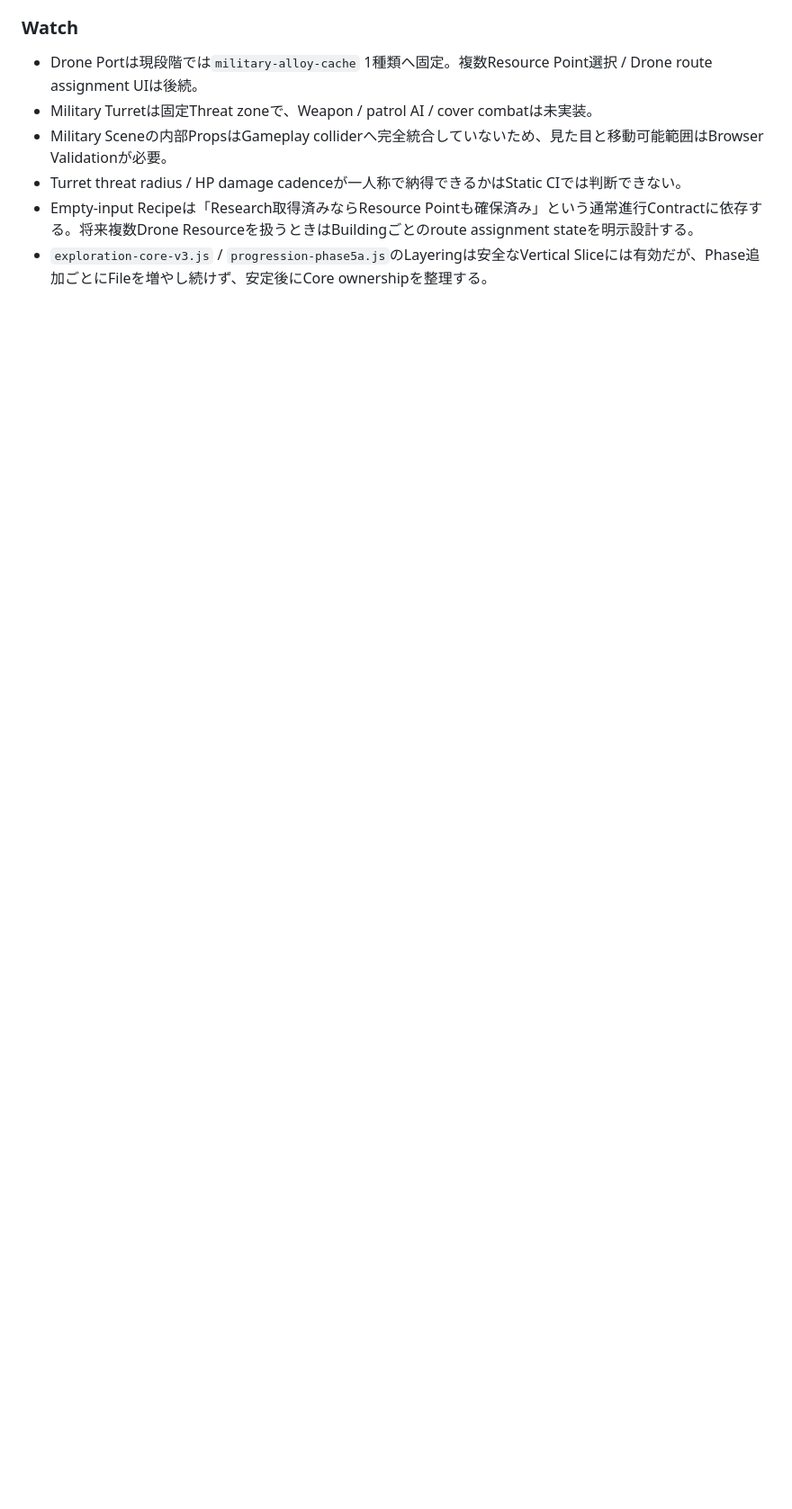
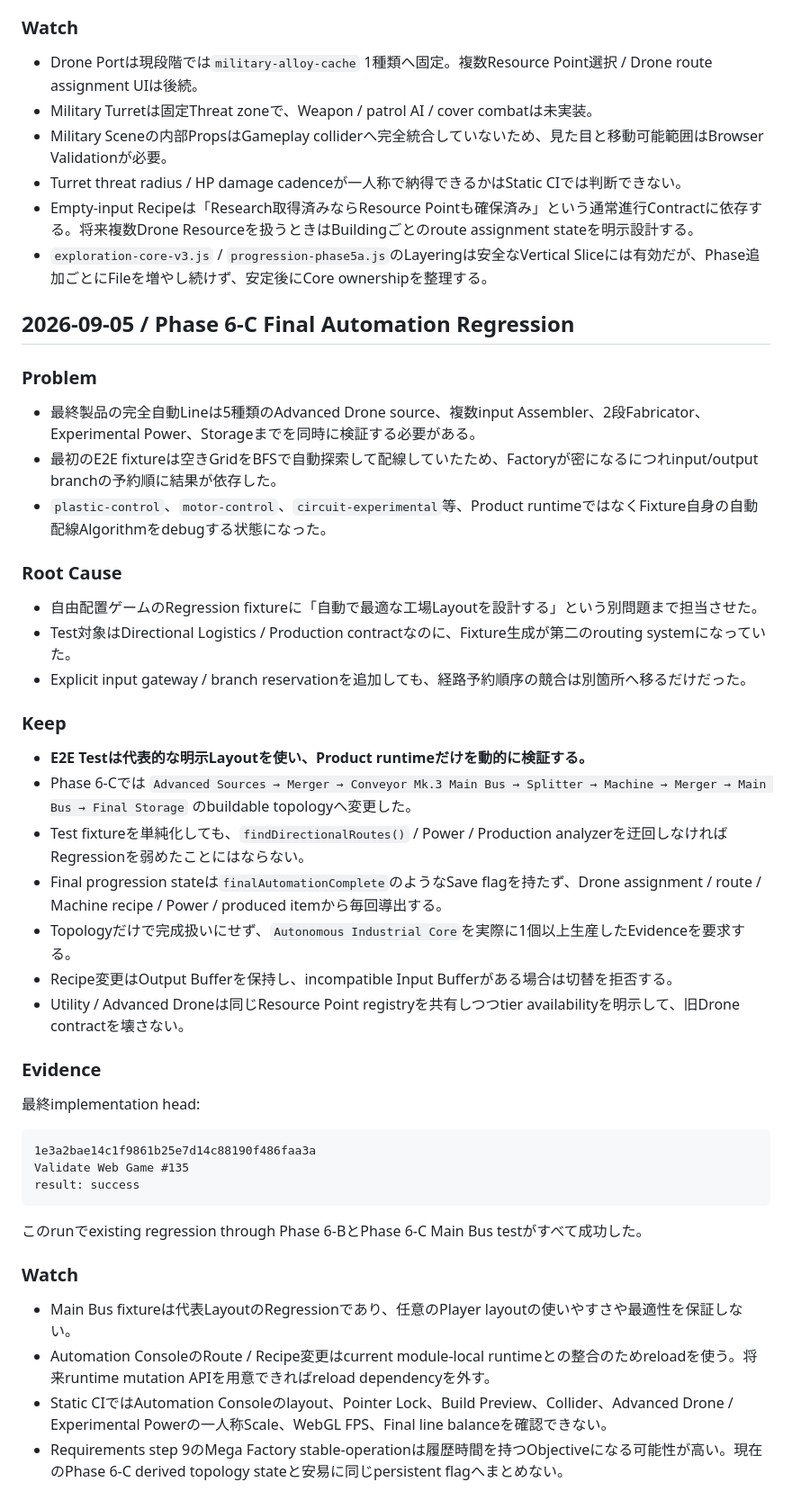
Before and after one commit to EliteMay/game, a Markdown page: PROJECT_LEARNINGS.md, the part around the change. Shown at 90% size. Rendered like a GitHub page; blank space fills up the shorter version.

Commit message:
docs: capture Phase 6-C regression learnings

````diff
--- a/PROJECT_LEARNINGS.md
+++ b/PROJECT_LEARNINGS.md
@@ -492,3 +492,46 @@ Regressionで確認:
 - Turret threat radius / HP damage cadenceが一人称で納得できるかはStatic CIでは判断できない。
 - Empty-input Recipeは「Research取得済みならResource Pointも確保済み」という通常進行Contractに依存する。将来複数Drone Resourceを扱うときはBuildingごとのroute assignment stateを明示設計する。
 - `exploration-core-v3.js` / `progression-phase5a.js`のLayeringは安全なVertical Sliceには有効だが、Phase追加ごとにFileを増やし続けず、安定後にCore ownershipを整理する。
+
+## 2026-09-05 / Phase 6-C Final Automation Regression
+
+### Problem
+
+- 最終製品の完全自動Lineは5種類のAdvanced Drone source、複数input Assembler、2段Fabricator、Experimental Power、Storageまでを同時に検証する必要がある。
+- 最初のE2E fixtureは空きGridをBFSで自動探索して配線していたため、Factoryが密になるにつれinput/output branchの予約順に結果が依存した。
+- `plastic-control`、`motor-control`、`circuit-experimental`等、Product runtimeではなくFixture自身の自動配線Algorithmをdebugする状態になった。
+
+### Root Cause
+
+- 自由配置ゲームのRegression fixtureに「自動で最適な工場Layoutを設計する」という別問題まで担当させた。
+- Test対象はDirectional Logistics / Production contractなのに、Fixture生成が第二のrouting systemになっていた。
+- Explicit input gateway / branch reservationを追加しても、経路予約順序の競合は別箇所へ移るだけだった。
+
+### Keep
+
+- **E2E Testは代表的な明示Layoutを使い、Product runtimeだけを動的に検証する。**
+- Phase 6-Cでは `Advanced Sources → Merger → Conveyor Mk.3 Main Bus → Splitter → Machine → Merger → Main Bus → Final Storage` のbuildable topologyへ変更した。
+- Test fixtureを単純化しても、`findDirectionalRoutes()` / Power / Production analyzerを迂回しなければRegressionを弱めたことにはならない。
+- Final progression stateは`finalAutomationComplete`のようなSave flagを持たず、Drone assignment / route / Machine recipe / Power / produced itemから毎回導出する。
+- Topologyだけで完成扱いにせず、`Autonomous Industrial Core`を実際に1個以上生産したEvidenceを要求する。
+- Recipe変更はOutput Bufferを保持し、incompatible Input Bufferがある場合は切替を拒否する。
+- Utility / Advanced Droneは同じResource Point registryを共有しつつtier availabilityを明示して、旧Drone contractを壊さない。
+
+### Evidence
+
+最終implementation head:
+
+```text
+1e3a2bae14c1f9861b25e7d14c88190f486faa3a
+Validate Web Game #135
+result: success
+```
+
+このrunでexisting regression through Phase 6-BとPhase 6-C Main Bus testがすべて成功した。
+
+### Watch
+
+- Main Bus fixtureは代表LayoutのRegressionであり、任意のPlayer layoutの使いやすさや最適性を保証しない。
+- Automation ConsoleのRoute / Recipe変更はcurrent module-local runtimeとの整合のためreloadを使う。将来runtime mutation APIを用意できればreload dependencyを外す。
+- Static CIではAutomation Consoleのlayout、Pointer Lock、Build Preview、Collider、Advanced Drone / Experimental Powerの一人称Scale、WebGL FPS、Final line balanceを確認できない。
+- Requirements step 9のMega Factory stable-operationは履歴時間を持つObjectiveになる可能性が高い。現在のPhase 6-C derived topology stateと安易に同じpersistent flagへまとめない。
````
